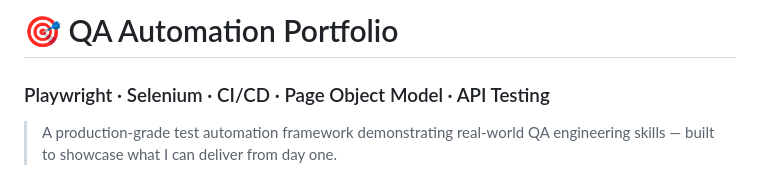
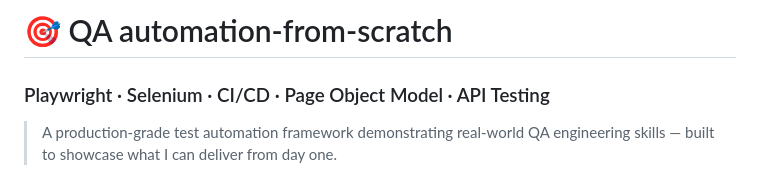
Before and after one commit to pranavmahana/automation-from-scratch, a Markdown page: README.md, the part around the change. Rendered like a GitHub page.

```diff
--- a/README.md
+++ b/README.md
@@ -1,5 +1,5 @@
 
-# 🎯 QA Automation Portfolio
+# 🎯 QA automation-from-scratch
 ### Playwright · Selenium · CI/CD · Page Object Model · API Testing
 
 > A production-grade test automation framework demonstrating real-world QA engineering skills — built to showcase what I can deliver from day one.
```
